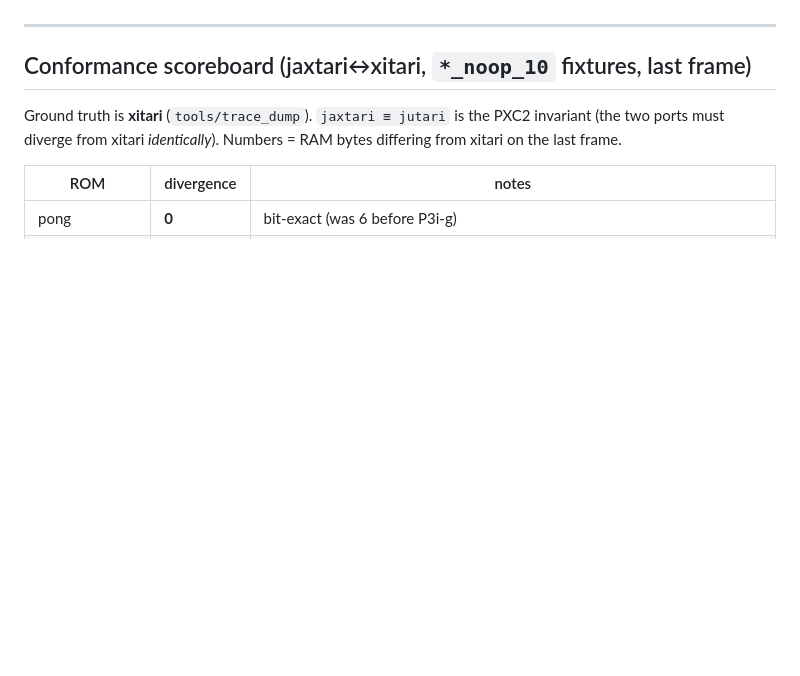
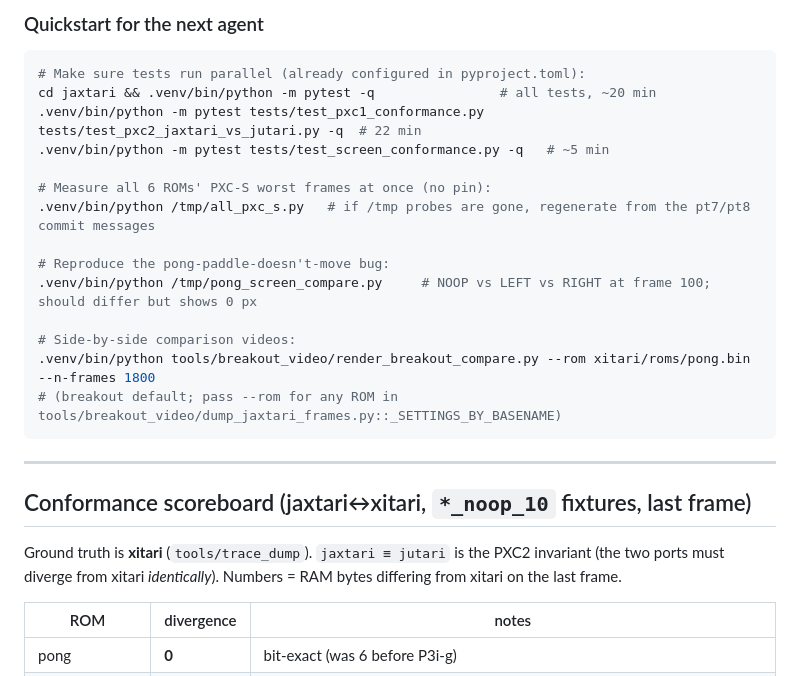
Before and after one commit to akmaier/UnderstandingVCS, a Markdown page: bug_fix_log.md, the part around one of its changes. Drawn GitHub-style; blank space fills up the shorter version.

````diff
--- a/bug_fix_log.md
+++ b/bug_fix_log.md
@@ -14,3 +93,21 @@ measured before/after, and any conformance (PXC) numbers that moved.
+### Quickstart for the next agent
+
+```bash
+# Make sure tests run parallel (already configured in pyproject.toml):
+cd jaxtari && .venv/bin/python -m pytest -q                # all tests, ~20 min
+.venv/bin/python -m pytest tests/test_pxc1_conformance.py tests/test_pxc2_jaxtari_vs_jutari.py -q  # 22 min
+.venv/bin/python -m pytest tests/test_screen_conformance.py -q   # ~5 min
+
+# Measure all 6 ROMs' PXC-S worst frames at once (no pin):
+.venv/bin/python /tmp/all_pxc_s.py   # if /tmp probes are gone, regenerate from the pt7/pt8 commit messages
+
+# Reproduce the pong-paddle-doesn't-move bug:
+.venv/bin/python /tmp/pong_screen_compare.py     # NOOP vs LEFT vs RIGHT at frame 100; should differ but shows 0 px
+
+# Side-by-side comparison videos:
+.venv/bin/python tools/breakout_video/render_breakout_compare.py --rom xitari/roms/pong.bin --n-frames 1800
+# (breakout default; pass --rom for any ROM in tools/breakout_video/dump_jaxtari_frames.py::_SETTINGS_BY_BASENAME)
+```
 
 ---
 
````
Also changed, not shown: other parts of bug_fix_log.md (+79 -0 lines).
